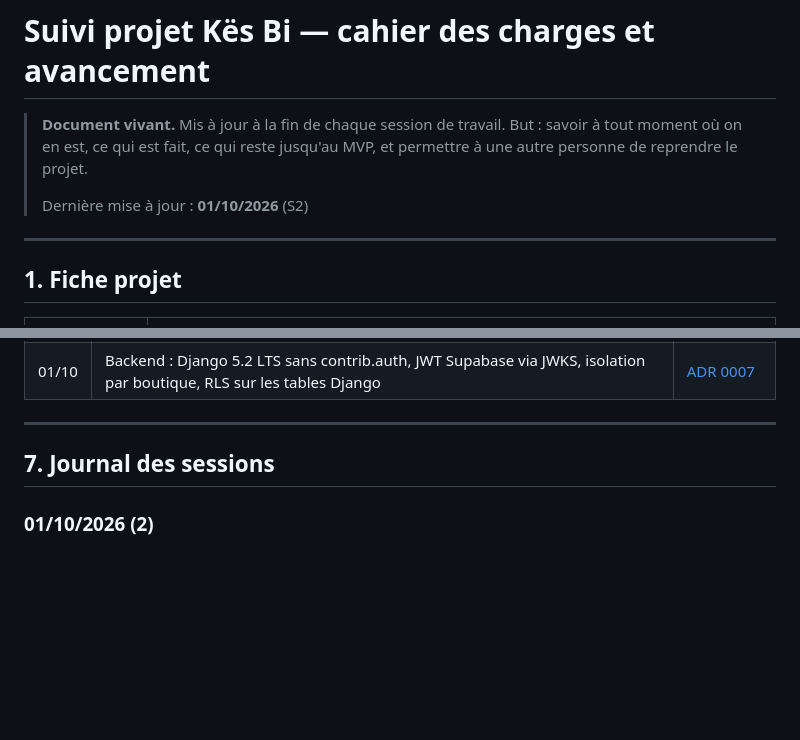
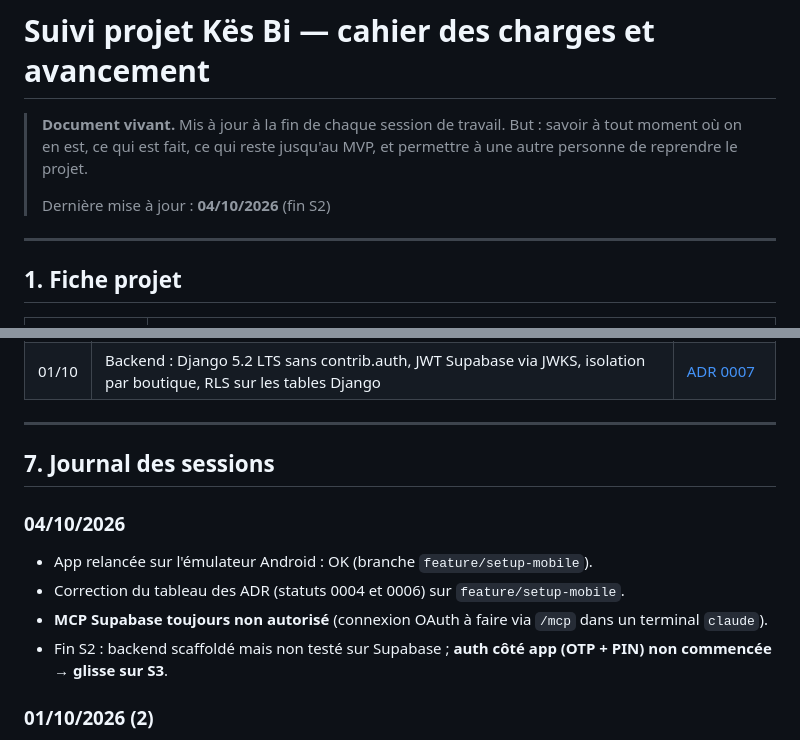
Before and after one commit to diaguish/Kesbi, a Markdown page: docs/suivi-projet.md, 2 parts joined by grey strips. Rendered like a GitHub page; blank space fills up the shorter version.

Commit message:
docs(suivi): session du 04/10
Co-Authored-By: Claude Opus 5.5 <noreply@anthropic.com>

```diff
--- a/docs/suivi-projet.md
+++ b/docs/suivi-projet.md
@@ -4,7 +4,7 @@
 > But : savoir à tout moment où on en est, ce qui est fait, ce qui reste jusqu'au MVP,
 > et permettre à une autre personne de reprendre le projet.
 >
-> Dernière mise à jour : **01/10/2026** (S2)
+> Dernière mise à jour : **04/10/2026** (fin S2)
 
 ---
 
@@ -175,6 +175,12 @@ Plan de délestage si retard : alléger Rapports → simplifier le graphique →
 
 ## 7. Journal des sessions
 
+### 04/10/2026
+- App relancée sur l'émulateur Android : OK (branche `feature/setup-mobile`).
+- Correction du tableau des ADR (statuts 0004 et 0006) sur `feature/setup-mobile`.
+- **MCP Supabase toujours non autorisé** (connexion OAuth à faire via `/mcp` dans un terminal `claude`).
+- Fin S2 : backend scaffoldé mais non testé sur Supabase ; **auth côté app (OTP + PIN) non commencée → glisse sur S3**.
+
 ### 01/10/2026 (2)
 - MCP Supabase : serveur détecté mais **authentification OAuth non faite** → non vérifié.
 - Branche `feature/setup-backend` : Django 5.2 LTS + DRF, vérification du JWT Supabase (JWKS / HS256),
```
